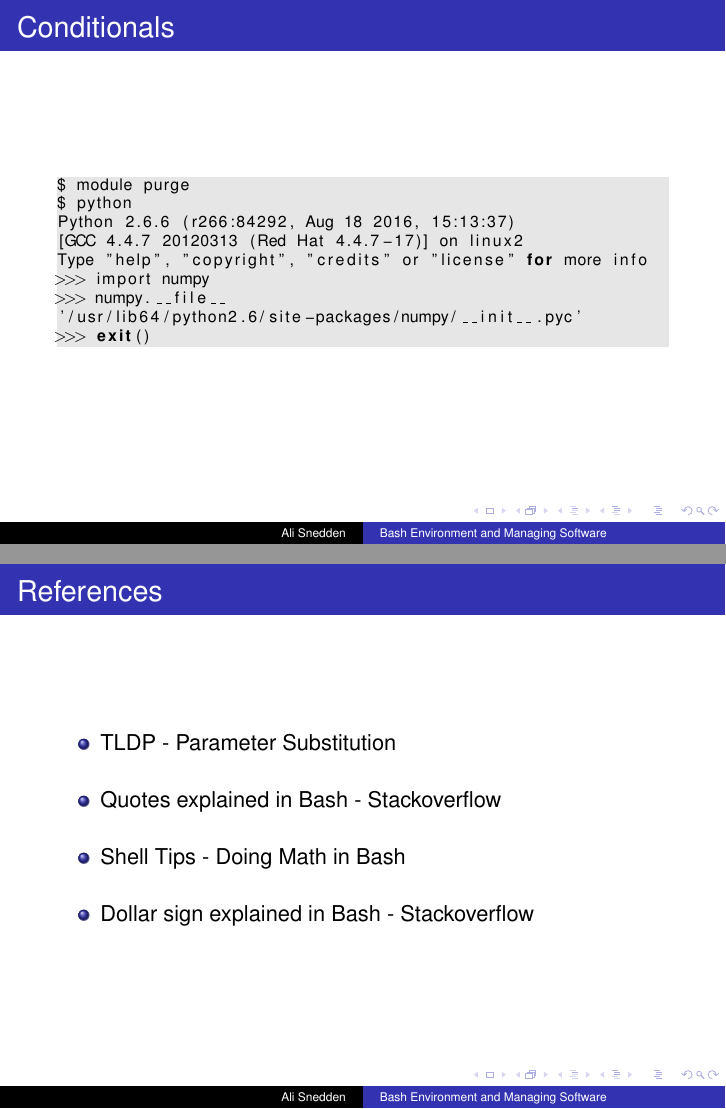
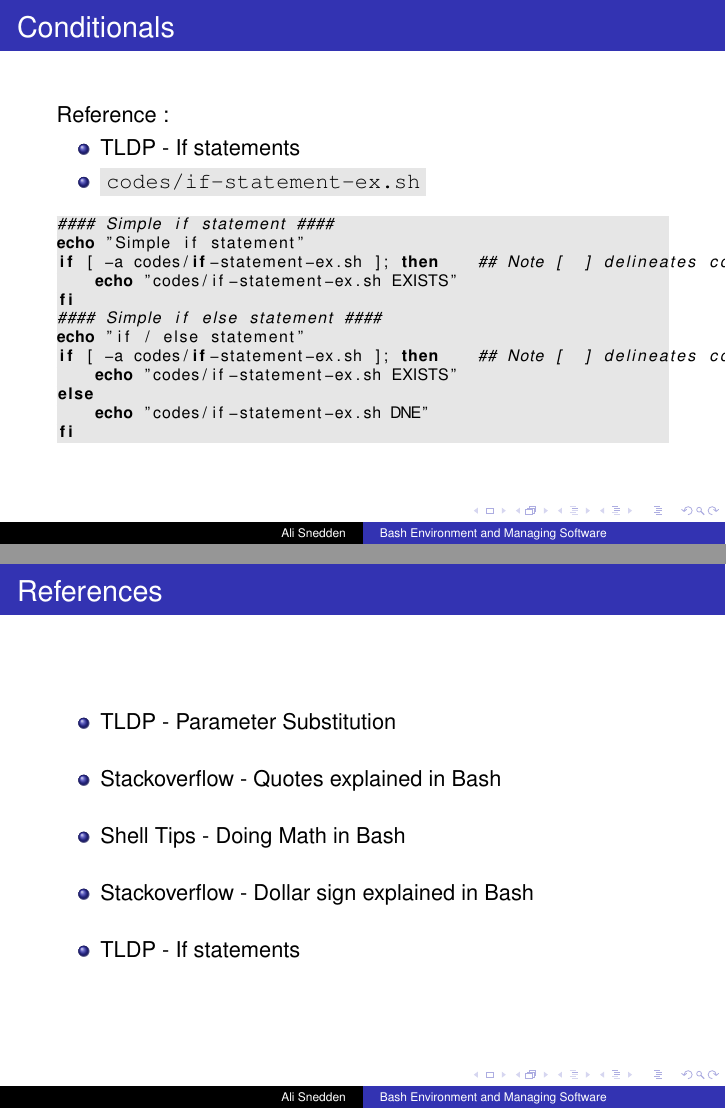
Before and after one commit to astrophys/Being_Useful_Using_Bash, LaTeX slides (Being_Useful_Using_Bash.tex): pages 20 and 44 of 50 before the commit and pages 21 and 45 of 51 after it, joined at a grey line. Compiled offline with LaTeX, dvips and Ghostscript.

Commit message:
Being_Useful_Using_Bash.tex, codes/if-statement-ex.sh : 1. Added if and if/else statements

```diff
--- a/Being_Useful_Using_Bash.tex
+++ b/Being_Useful_Using_Bash.tex
@@ -159,18 +159,14 @@ $ echo "V1 = ${V1}"     # That worked!
 \end{frame}
 
 
-
 \begin{frame}[fragile]
 \frametitle{Conditionals}
+Reference :
+\begin{itemize}
+    \item \href{https://tldp.org/LDP/Bash-Beginners-Guide/html/sect_07_01.html}{TLDP - If statements}
+    \pause
+    \item \code{codes/if-statement-ex.sh}
+\end{itemize}
 \begingroup
 \scriptsize
 \begin{lstlisting}[backgroundcolor = \color{codegray}, language = Bash, showstringspaces=false]
-$ module purge
-$ python
-Python 2.6.6 (r266:84292, Aug 18 2016, 15:13:37)
-[GCC 4.4.7 20120313 (Red Hat 4.4.7-17)] on linux2
-Type "help", "copyright", "credits" or "license" for more info
->>> import numpy
->>> numpy.__file__
-'/usr/lib64/python2.6/site-packages/numpy/__init__.pyc'
->>> exit()
@@ -176,0 +176,2 @@ Type "help", "copyright", "credits" or "license" for more info
+    echo "codes/if-statement-ex.sh EXISTS"
+fi
@@ -177,3 +181,7 @@ Type "help", "copyright", "credits" or "license" for more info
+    echo "codes/if-statement-ex.sh EXISTS"
+else
+    echo "codes/if-statement-ex.sh DNE"
+fi
 \end{lstlisting}
 \endgroup
 \end{frame}
@@ -322,11 +330,13 @@ Use features of bash to programmatically interact with the Linux Operating syste
 \begin{itemize}
     \item \href{https://tldp.org/LDP/abs/html/parameter-substitution.html}{TLDP - Parameter Substitution}
     \bigskip
-    \item \href{https://stackoverflow.com/questions/6697753/difference-between-single-and-double-quotes-in-bash}{Quotes explained in Bash - Stackoverflow}
+    \item \href{https://stackoverflow.com/questions/6697753/difference-between-single-and-double-quotes-in-bash}{Stackoverflow - Quotes explained in Bash }
     \bigskip
     \item \href{https://www.shell-tips.com/bash/math-arithmetic-calculation/}{Shell Tips - Doing Math in Bash}
     \bigskip
-    \item \href{https://stackoverflow.com/a/5163260/4021436}{Dollar sign explained in Bash - Stackoverflow}
+    \item \href{https://stackoverflow.com/a/5163260/4021436}{Stackoverflow - Dollar sign explained in Bash }
+    \bigskip
+    \item \href{https://tldp.org/LDP/Bash-Beginners-Guide/html/sect_07_01.html}{TLDP - If statements}
 \end{itemize}
 \end{frame}
 
```
Also changed, not shown: codes/if-statement-ex.sh (added), codes/variable-ex.sh (renamed from codes/variable.sh), Being_Useful_Using_Bash.tex (8 more changed lines).
